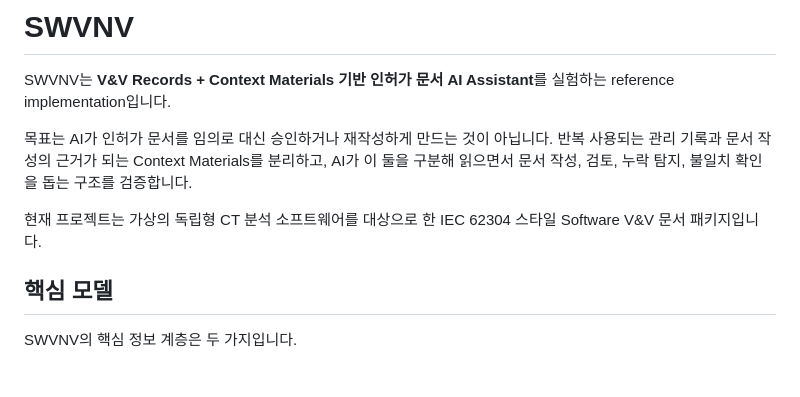
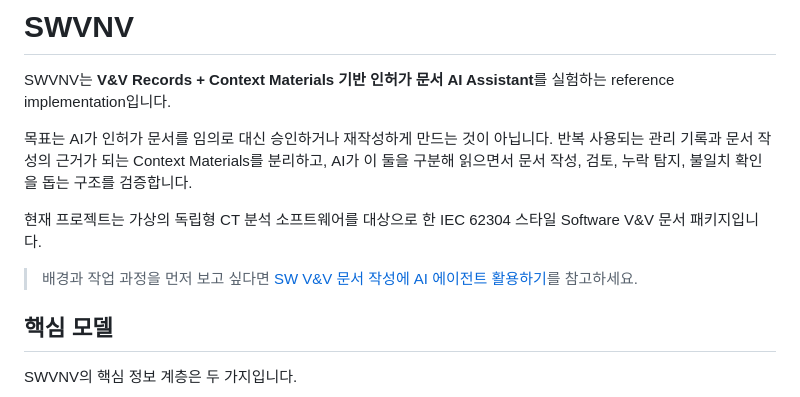
Before and after one commit to hyounggyu/swvnv, a Markdown page: README.md, the part around the change. GitHub-like rendering; blank space fills up the shorter version.

Commit message:
docs(repo): add blog reference to readme

```diff
--- a/README.md
+++ b/README.md
@@ -5,6 +5,9 @@ SWVNV는 **V&V Records + Context Materials 기반 인허가 문서 AI Assistant*
 목표는 AI가 인허가 문서를 임의로 대신 승인하거나 재작성하게 만드는 것이 아닙니다. 반복 사용되는 관리 기록과 문서 작성의 근거가 되는 Context Materials를 분리하고, AI가 이 둘을 구분해 읽으면서 문서 작성, 검토, 누락 탐지, 불일치 확인을 돕는 구조를 검증합니다.
 
 현재 프로젝트는 가상의 독립형 CT 분석 소프트웨어를 대상으로 한 IEC 62304 스타일 Software V&V 문서 패키지입니다.
+
+> 배경과 작업 과정을 먼저 보고 싶다면
+> [SW V&V 문서 작성에 AI 에이전트 활용하기](https://hyounggyu.com/2026/06/17/sw-vv-writing-with-ai-agent/)를 참고하세요.
 
 ## 핵심 모델
 
```
